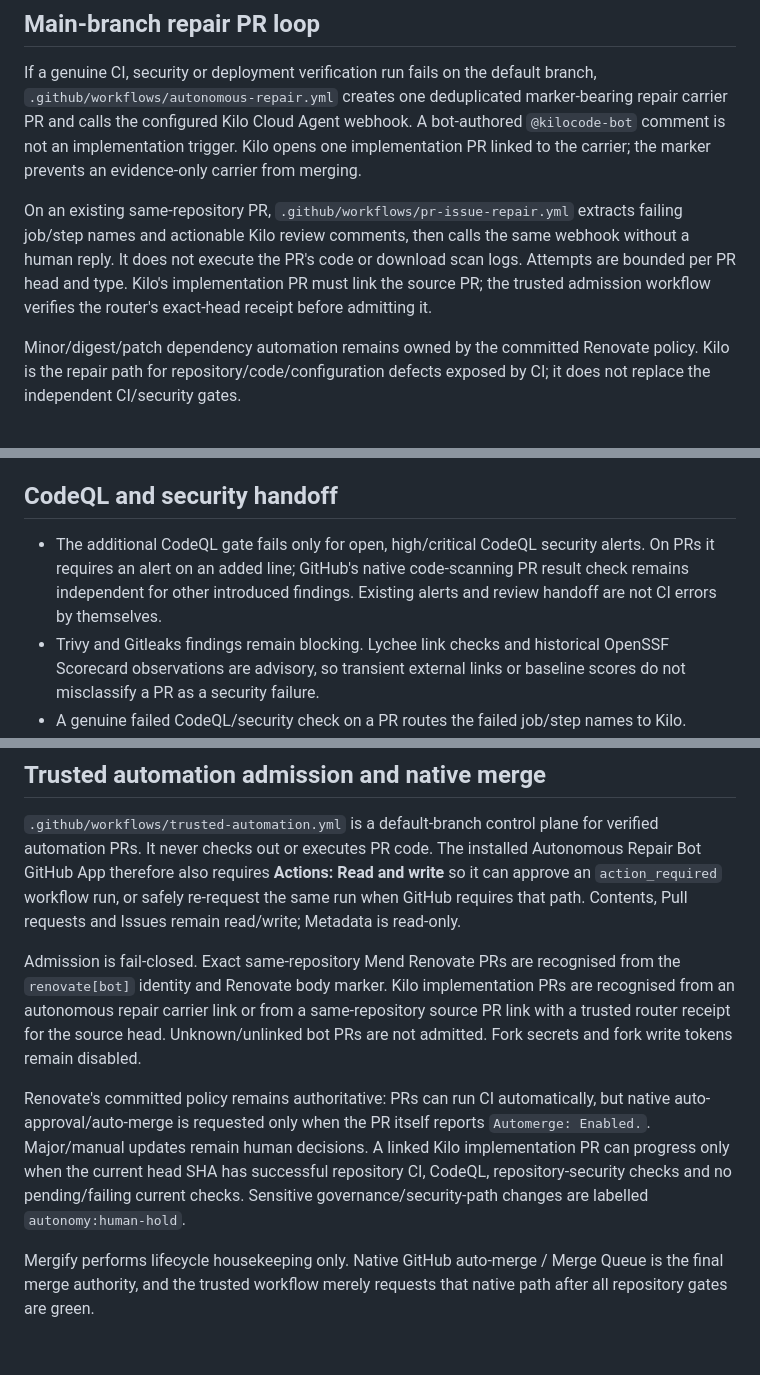
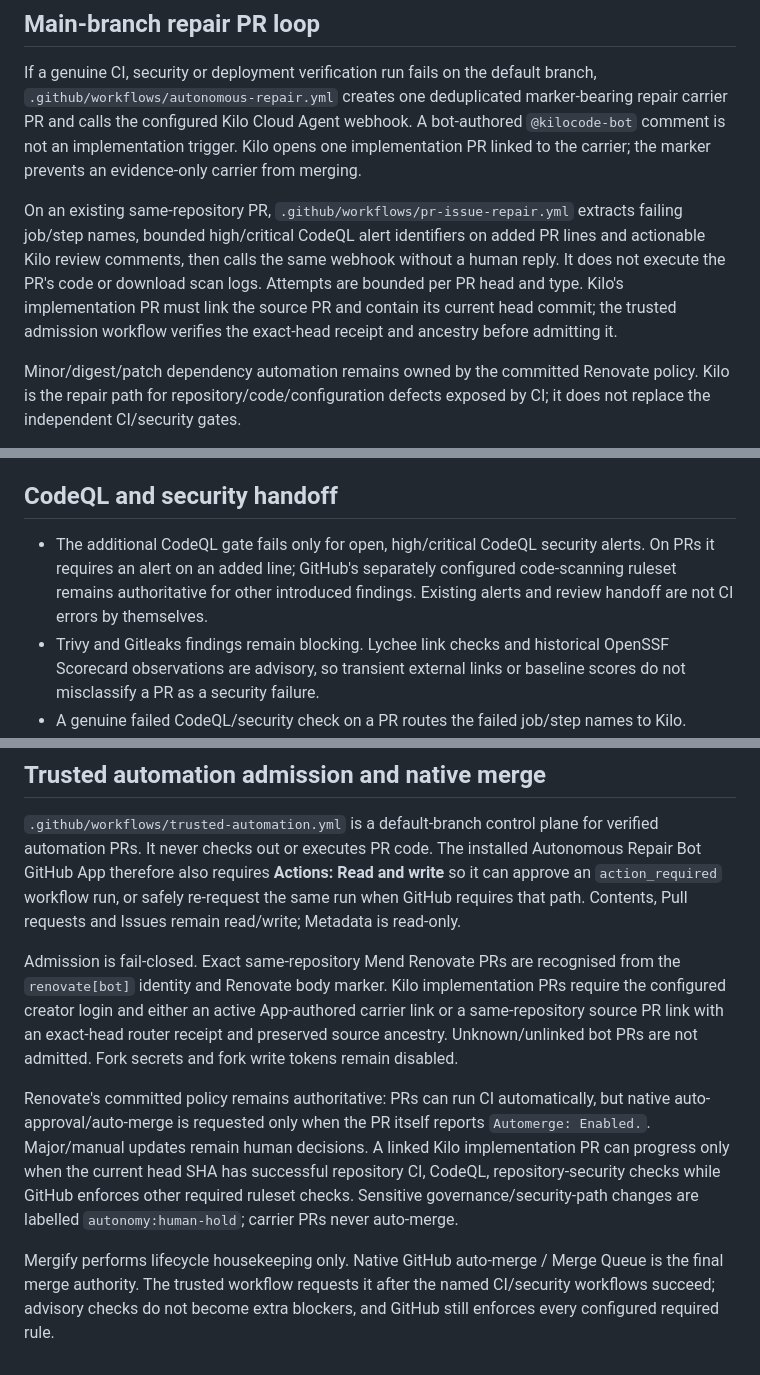
Before and after one commit to Jonathan-Harris1975/IRS, a Markdown page: AUTONOMY.md, 3 parts joined by grey strips. Drawn GitHub-style.

Commit message:
Fix autonomous CI repair: AUTONOMY.md

```diff
--- a/AUTONOMY.md
+++ b/AUTONOMY.md
@@ -25,7 +25,7 @@ Never close a PR solely because of age. The future HIVE Repository Council will
 
 If a genuine CI, security or deployment verification run fails on the default branch, `.github/workflows/autonomous-repair.yml` creates one deduplicated marker-bearing repair carrier PR and calls the configured Kilo Cloud Agent webhook. A bot-authored `@kilocode-bot` comment is not an implementation trigger. Kilo opens one implementation PR linked to the carrier; the marker prevents an evidence-only carrier from merging.
 
-On an existing same-repository PR, `.github/workflows/pr-issue-repair.yml` extracts failing job/step names and actionable Kilo review comments, then calls the same webhook without a human reply. It does not execute the PR's code or download scan logs. Attempts are bounded per PR head and type. Kilo's implementation PR must link the source PR; the trusted admission workflow verifies the router's exact-head receipt before admitting it.
+On an existing same-repository PR, `.github/workflows/pr-issue-repair.yml` extracts failing job/step names, bounded high/critical CodeQL alert identifiers on added PR lines and actionable Kilo review comments, then calls the same webhook without a human reply. It does not execute the PR's code or download scan logs. Attempts are bounded per PR head and type. Kilo's implementation PR must link the source PR and contain its current head commit; the trusted admission workflow verifies the exact-head receipt and ancestry before admitting it.
 
 Minor/digest/patch dependency automation remains owned by the committed Renovate policy. Kilo is the repair path for repository/code/configuration defects exposed by CI; it does not replace the independent CI/security gates.
 
@@ -40,7 +40,7 @@ The repair App receives the repository permissions needed for repair branches/PR
 Successful default-branch reruns automatically mark open repair PRs for the same workflow as `autonomy:obsolete` (unless they are on human hold), allowing Mergify to close stale repair carriers safely. This prevents a Kilo-created replacement PR or a manual correction from leaving the original repair PR behind.
 ## CodeQL and security handoff
 
-- The additional CodeQL gate fails only for open, high/critical CodeQL security alerts. On PRs it requires an alert on an added line; GitHub's native code-scanning PR result check remains independent for other introduced findings. Existing alerts and review handoff are not CI errors by themselves.
+- The additional CodeQL gate fails only for open, high/critical CodeQL security alerts. On PRs it requires an alert on an added line; GitHub's separately configured code-scanning ruleset remains authoritative for other introduced findings. Existing alerts and review handoff are not CI errors by themselves.
 - Trivy and Gitleaks findings remain blocking. Lychee link checks and historical OpenSSF Scorecard observations are advisory, so transient external links or baseline scores do not misclassify a PR as a security failure.
 - A genuine failed CodeQL/security check on a PR routes the failed job/step names to Kilo. Secrets and raw scanner output are never sent to the agent.
 - Kilo may repair code/configuration, but it must not dismiss CodeQL alerts, weaken queries/tests, broaden suppressions, change secret allowlists or make security-policy decisions. If no safe repository code change is justified, the carrier marker stays and the work moves to `autonomy:human-hold`.
@@ -49,8 +49,8 @@ Successful default-branch reruns automatically mark open repair PRs for the same
 
 `.github/workflows/trusted-automation.yml` is a default-branch control plane for verified automation PRs. It never checks out or executes PR code. The installed Autonomous Repair Bot GitHub App therefore also requires **Actions: Read and write** so it can approve an `action_required` workflow run, or safely re-request the same run when GitHub requires that path. Contents, Pull requests and Issues remain read/write; Metadata is read-only.
 
-Admission is fail-closed. Exact same-repository Mend Renovate PRs are recognised from the `renovate[bot]` identity and Renovate body marker. Kilo implementation PRs are recognised from an autonomous repair carrier link or from a same-repository source PR link with a trusted router receipt for the source head. Unknown/unlinked bot PRs are not admitted. Fork secrets and fork write tokens remain disabled.
+Admission is fail-closed. Exact same-repository Mend Renovate PRs are recognised from the `renovate[bot]` identity and Renovate body marker. Kilo implementation PRs require the configured creator login and either an active App-authored carrier link or a same-repository source PR link with an exact-head router receipt and preserved source ancestry. Unknown/unlinked bot PRs are not admitted. Fork secrets and fork write tokens remain disabled.
 
-Renovate's committed policy remains authoritative: PRs can run CI automatically, but native auto-approval/auto-merge is requested only when the PR itself reports `Automerge: Enabled.`. Major/manual updates remain human decisions. A linked Kilo implementation PR can progress only when the current head SHA has successful repository CI, CodeQL, repository-security checks and no pending/failing current checks. Sensitive governance/security-path changes are labelled `autonomy:human-hold`.
+Renovate's committed policy remains authoritative: PRs can run CI automatically, but native auto-approval/auto-merge is requested only when the PR itself reports `Automerge: Enabled.`. Major/manual updates remain human decisions. A linked Kilo implementation PR can progress only when the current head SHA has successful repository CI, CodeQL, repository-security checks while GitHub enforces other required ruleset checks. Sensitive governance/security-path changes are labelled `autonomy:human-hold`; carrier PRs never auto-merge.
 
-Mergify performs lifecycle housekeeping only. Native GitHub auto-merge / Merge Queue is the final merge authority, and the trusted workflow merely requests that native path after all repository gates are green.
+Mergify performs lifecycle housekeeping only. Native GitHub auto-merge / Merge Queue is the final merge authority. The trusted workflow requests it after the named CI/security workflows succeed; advisory checks do not become extra blockers, and GitHub still enforces every configured required rule.
```
